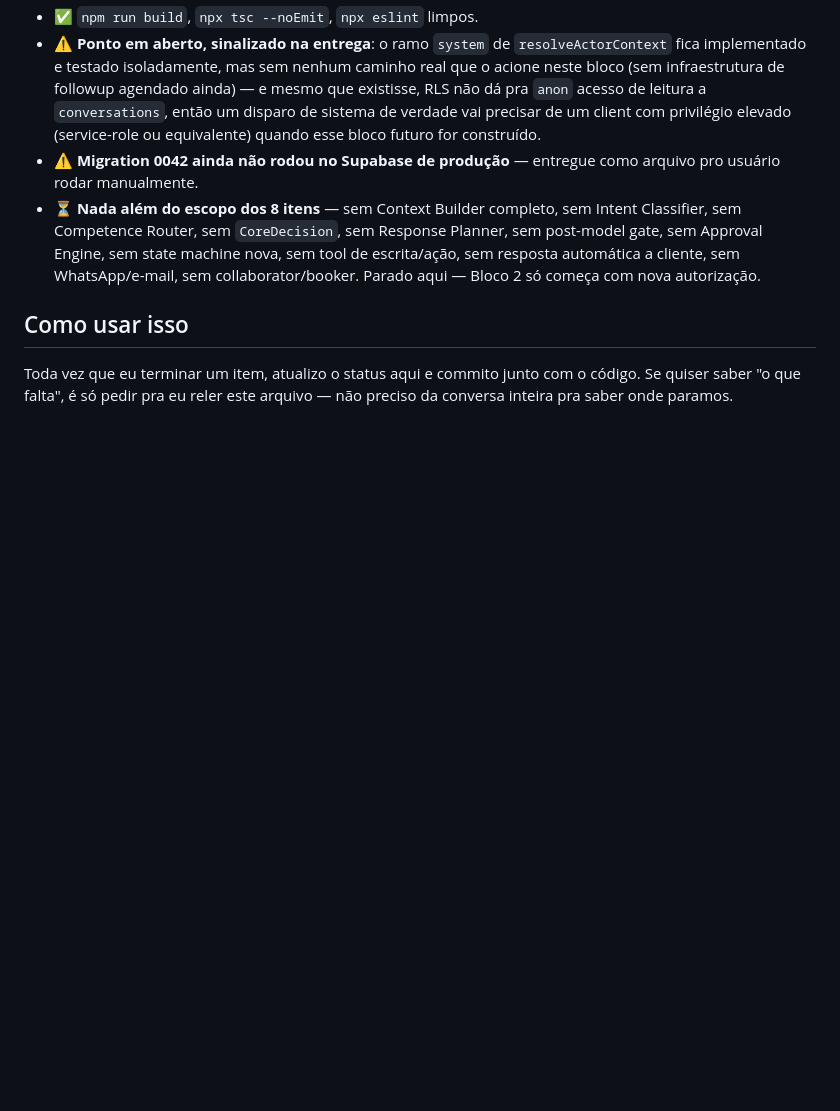
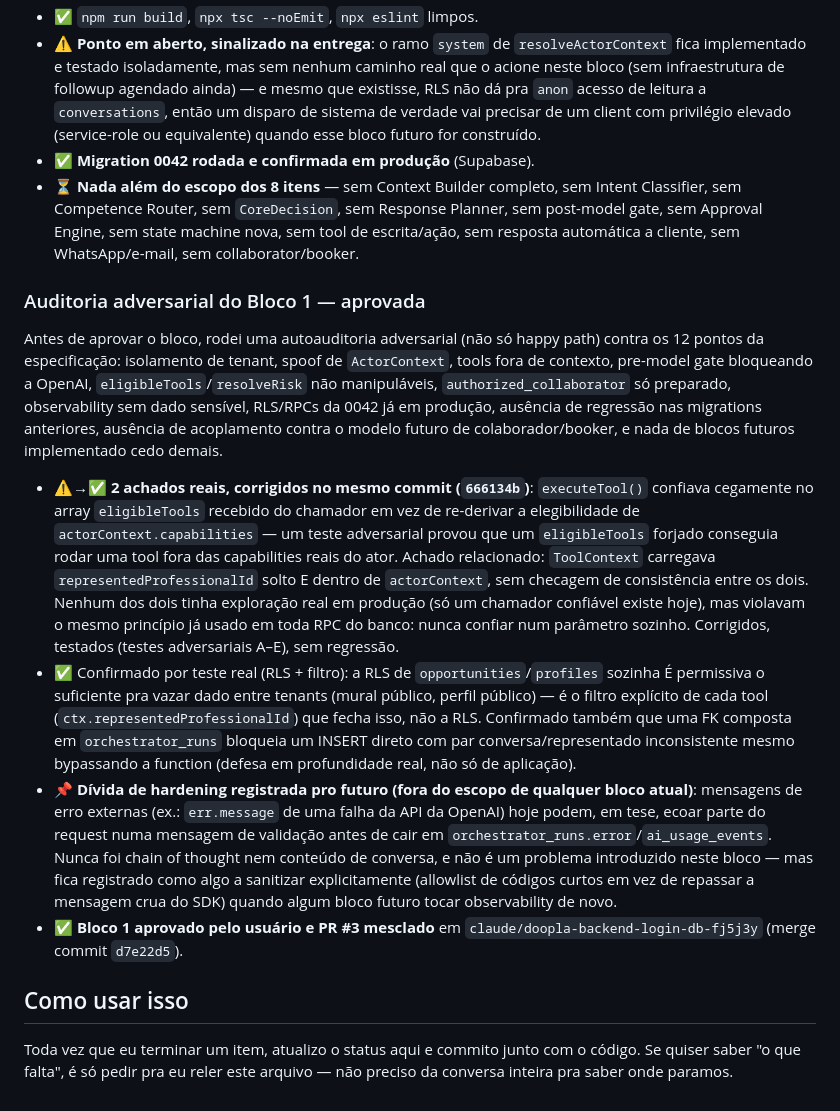
Before and after one commit to eriosleite-dev/doopla, a Markdown page: PROGRESS.md, the part around the change. GitHub-like rendering; blank space fills up the shorter version.

Commit message:
PROGRESS.md: registra Bloco 1 (Intelligence Core v1) como concluído
PR #3 mesclado (merge commit d7e22d5) após auditoria adversarial
aprovada pelo usuário. Registra os 2 achados corrigidos no commit
666134b, a dívida de hardening futura (sanitização de mensagens de
erro externas antes de persistência em observability) e a
confirmação de que a migration 0042 rodou em produção.

```diff
--- a/PROGRESS.md
+++ b/PROGRESS.md
@@ -2415,15 +2415,58 @@ itens do escopo combinado, parando aqui pra auditoria antes do Bloco 2.
   sistema de verdade vai precisar de um client com privilégio elevado
   (service-role ou equivalente) quando esse bloco futuro for
   construído.
-- ⚠️ **Migration 0042 ainda não rodou no Supabase de produção** —
-  entregue como arquivo pro usuário rodar manualmente.
+- ✅ **Migration 0042 rodada e confirmada em produção** (Supabase).
 - ⏳ **Nada além do escopo dos 8 itens** — sem Context Builder
   completo, sem Intent Classifier, sem Competence Router, sem
   `CoreDecision`, sem Response Planner, sem post-model gate, sem
   Approval Engine, sem state machine nova, sem tool de escrita/ação,
   sem resposta automática a cliente, sem WhatsApp/e-mail, sem
-  collaborator/booker. Parado aqui — Bloco 2 só começa com nova
-  autorização.
+  collaborator/booker.
+
+### Auditoria adversarial do Bloco 1 — aprovada
+
+Antes de aprovar o bloco, rodei uma autoauditoria adversarial (não só
+happy path) contra os 12 pontos da especificação: isolamento de
+tenant, spoof de `ActorContext`, tools fora de contexto, pre-model
+gate bloqueando a OpenAI, `eligibleTools`/`resolveRisk` não
+manipuláveis, `authorized_collaborator` só preparado, observability
+sem dado sensível, RLS/RPCs da 0042 já em produção, ausência de
+regressão nas migrations anteriores, ausência de acoplamento contra o
+modelo futuro de colaborador/booker, e nada de blocos futuros
+implementado cedo demais.
+
+- ⚠️→✅ **2 achados reais, corrigidos no mesmo commit
+  (`666134b`)**: `executeTool()` confiava cegamente no array
+  `eligibleTools` recebido do chamador em vez de re-derivar a
+  elegibilidade de `actorContext.capabilities` — um teste adversarial
+  provou que um `eligibleTools` forjado conseguia rodar uma tool fora
+  das capabilities reais do ator. Achado relacionado: `ToolContext`
+  carregava `representedProfessionalId` solto E dentro de
+  `actorContext`, sem checagem de consistência entre os dois. Nenhum
+  dos dois tinha exploração real em produção (só um chamador confiável
+  existe hoje), mas violavam o mesmo princípio já usado em toda RPC do
+  banco: nunca confiar num parâmetro sozinho. Corrigidos, testados
+  (testes adversariais A–E), sem regressão.
+- ✅ Confirmado por teste real (RLS + filtro): a RLS de
+  `opportunities`/`profiles` sozinha É permissiva o suficiente pra
+  vazar dado entre tenants (mural público, perfil público) — é o
+  filtro explícito de cada tool (`ctx.representedProfessionalId`) que
+  fecha isso, não a RLS. Confirmado também que uma FK composta em
+  `orchestrator_runs` bloqueia um INSERT direto com par
+  conversa/representado inconsistente mesmo bypassando a function
+  (defesa em profundidade real, não só de aplicação).
+- 📌 **Dívida de hardening registrada pro futuro (fora do escopo de
+  qualquer bloco atual)**: mensagens de erro externas (ex.: `err.message`
+  de uma falha da API da OpenAI) hoje podem, em tese, ecoar parte do
+  request numa mensagem de validação antes de cair em
+  `orchestrator_runs.error`/`ai_usage_events`. Nunca foi chain of
+  thought nem conteúdo de conversa, e não é um problema introduzido
+  neste bloco — mas fica registrado como algo a sanitizar
+  explicitamente (allowlist de códigos curtos em vez de repassar a
+  mensagem crua do SDK) quando algum bloco futuro tocar observability
+  de novo.
+- ✅ **Bloco 1 aprovado pelo usuário e PR #3 mesclado** em
+  `claude/doopla-backend-login-db-fj5j3y` (merge commit `d7e22d5`).
 
 ## Como usar isso
 
```
